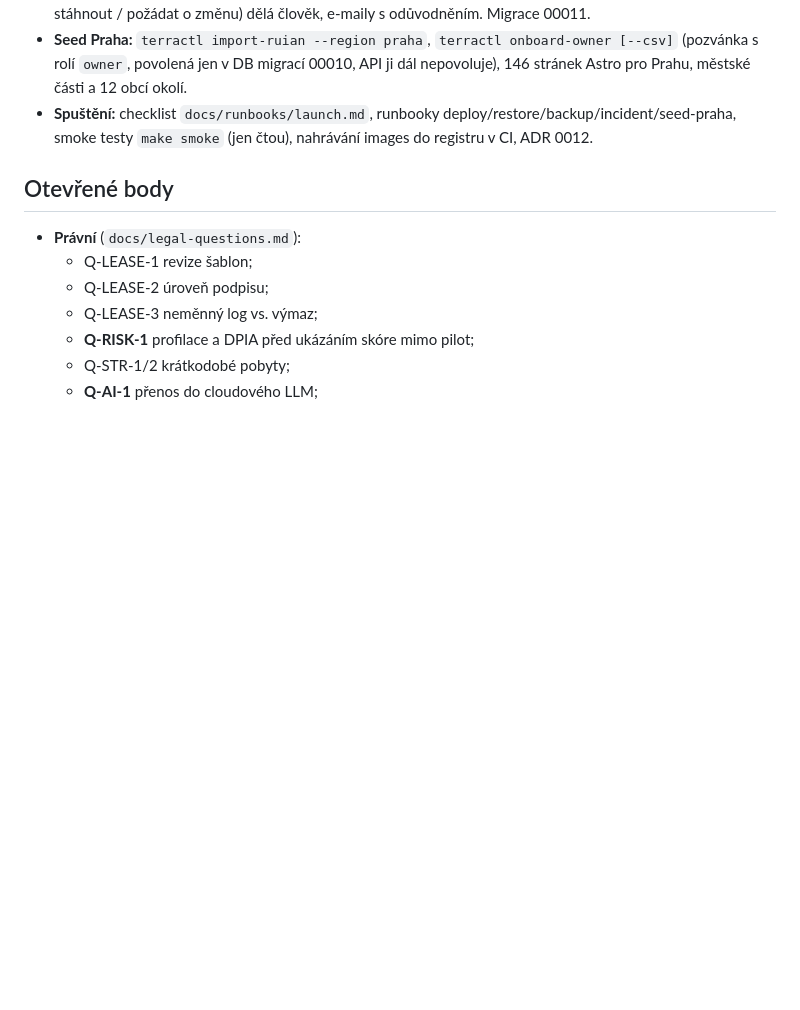
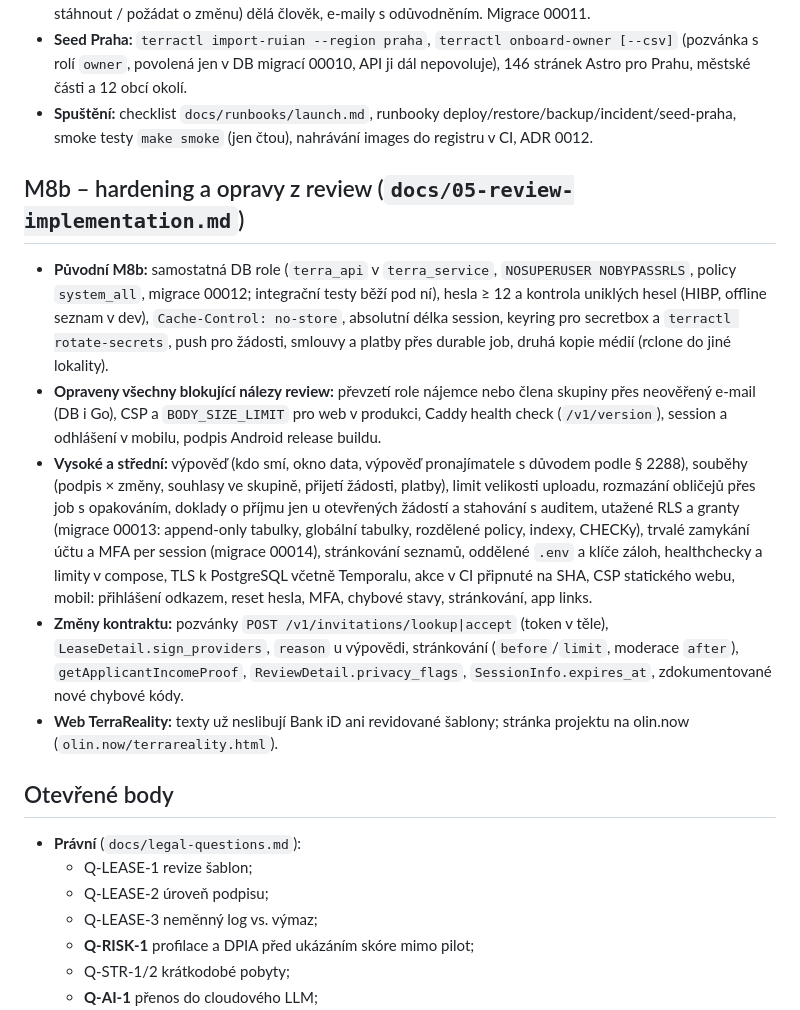
Before and after one commit to lioilsources/terrareality, a Markdown page: PLAN.md, the part around one of its changes. GitHub-like rendering; blank space fills up the shorter version.

```diff
--- a/PLAN.md
+++ b/PLAN.md
@@ -72,6 +74,14 @@ U M8 prošly lokálně `make test`, `make lint`, `make e2e` (25/25) a `make rest
 - **Seed Praha:** `terractl import-ruian --region praha`, `terractl onboard-owner [--csv]` (pozvánka s rolí `owner`, povolená jen v DB migrací 00010, API ji dál nepovoluje), 146 stránek Astro pro Prahu, městské části a 12 obcí okolí.
 - **Spuštění:** checklist `docs/runbooks/launch.md`, runbooky deploy/restore/backup/incident/seed-praha, smoke testy `make smoke` (jen čtou), nahrávání images do registru v CI, ADR 0012.
 
+## M8b – hardening a opravy z review (`docs/05-review-implementation.md`)
+
+- **Původní M8b:** samostatná DB role (`terra_api` v `terra_service`, `NOSUPERUSER NOBYPASSRLS`, policy `system_all`, migrace 00012; integrační testy běží pod ní), hesla ≥ 12 a kontrola uniklých hesel (HIBP, offline seznam v dev), `Cache-Control: no-store`, absolutní délka session, keyring pro secretbox a `terractl rotate-secrets`, push pro žádosti, smlouvy a platby přes durable job, druhá kopie médií (rclone do jiné lokality).
+- **Opraveny všechny blokující nálezy review:** převzetí role nájemce nebo člena skupiny přes neověřený e-mail (DB i Go), CSP a `BODY_SIZE_LIMIT` pro web v produkci, Caddy health check (`/v1/version`), session a odhlášení v mobilu, podpis Android release buildu.
+- **Vysoké a střední:** výpověď (kdo smí, okno data, výpověď pronajímatele s důvodem podle § 2288), souběhy (podpis × změny, souhlasy ve skupině, přijetí žádosti, platby), limit velikosti uploadu, rozmazání obličejů přes job s opakováním, doklady o příjmu jen u otevřených žádostí a stahování s auditem, utažené RLS a granty (migrace 00013: append-only tabulky, globální tabulky, rozdělené policy, indexy, CHECKy), trvalé zamykání účtu a MFA per session (migrace 00014), stránkování seznamů, oddělené `.env` a klíče záloh, healthchecky a limity v compose, TLS k PostgreSQL včetně Temporalu, akce v CI připnuté na SHA, CSP statického webu, mobil: přihlášení odkazem, reset hesla, MFA, chybové stavy, stránkování, app links.
+- **Změny kontraktu:** pozvánky `POST /v1/invitations/lookup|accept` (token v těle), `LeaseDetail.sign_providers`, `reason` u výpovědi, stránkování (`before`/`limit`, moderace `after`), `getApplicantIncomeProof`, `ReviewDetail.privacy_flags`, `SessionInfo.expires_at`, zdokumentované nové chybové kódy.
+- **Web TerraReality:** texty už neslibují Bank iD ani revidované šablony; stránka projektu na olin.now (`olin.now/terrareality.html`).
+
 ## Otevřené body
 
 - **Právní** (`docs/legal-questions.md`):
```
Also changed, not shown: other parts of PLAN.md (+16 -24 lines).
